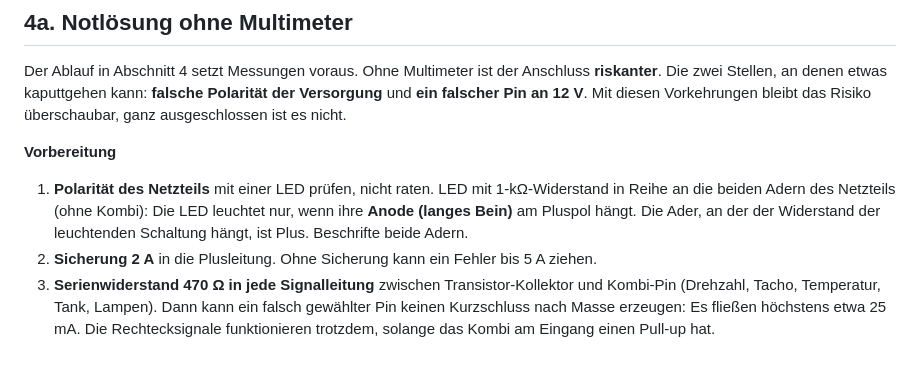
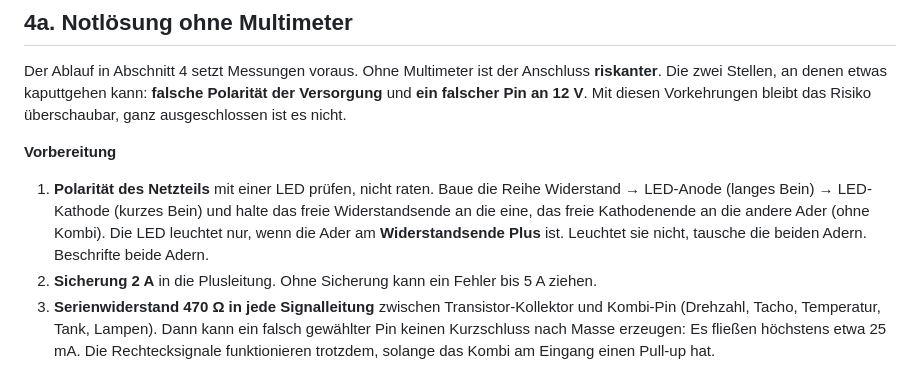
Before and after one commit to codeingenieur/e46-cluster-control, a Markdown page: docs/e36-uno.md, the part around the change. Drawn GitHub-style.

Commit message:
Docs: clarify LED polarity test wording
Co-Authored-By: Claude Sonnet 5.5 <noreply@anthropic.com>

```diff
--- a/docs/e36-uno.md
+++ b/docs/e36-uno.md
@@ -102,9 +102,9 @@ bleibt das Risiko überschaubar, ganz ausgeschlossen ist es nicht.
 
 **Vorbereitung**
 
-1. **Polarität des Netzteils** mit einer LED prüfen, nicht raten. LED mit 1-kΩ-Widerstand in Reihe an die beiden Adern
-   des Netzteils (ohne Kombi): Die LED leuchtet nur, wenn ihre **Anode (langes Bein)** am Pluspol hängt. Die Ader, an der der
-   Widerstand der leuchtenden Schaltung hängt, ist Plus. Beschrifte beide Adern.
+1. **Polarität des Netzteils** mit einer LED prüfen, nicht raten. Baue die Reihe Widerstand → LED-Anode (langes Bein) → LED-Kathode (kurzes Bein)
+   und halte das freie Widerstandsende an die eine, das freie Kathodenende an die andere Ader (ohne Kombi). Die LED leuchtet nur,
+   wenn die Ader am **Widerstandsende Plus** ist. Leuchtet sie nicht, tausche die beiden Adern. Beschrifte beide Adern.
 2. **Sicherung 2 A** in die Plusleitung. Ohne Sicherung kann ein Fehler bis 5 A ziehen.
 3. **Serienwiderstand 470 Ω in jede Signalleitung** zwischen Transistor-Kollektor und Kombi-Pin (Drehzahl, Tacho, Temperatur,
    Tank, Lampen). Dann kann ein falsch gewählter Pin keinen Kurzschluss nach Masse erzeugen: Es fließen höchstens etwa
```
